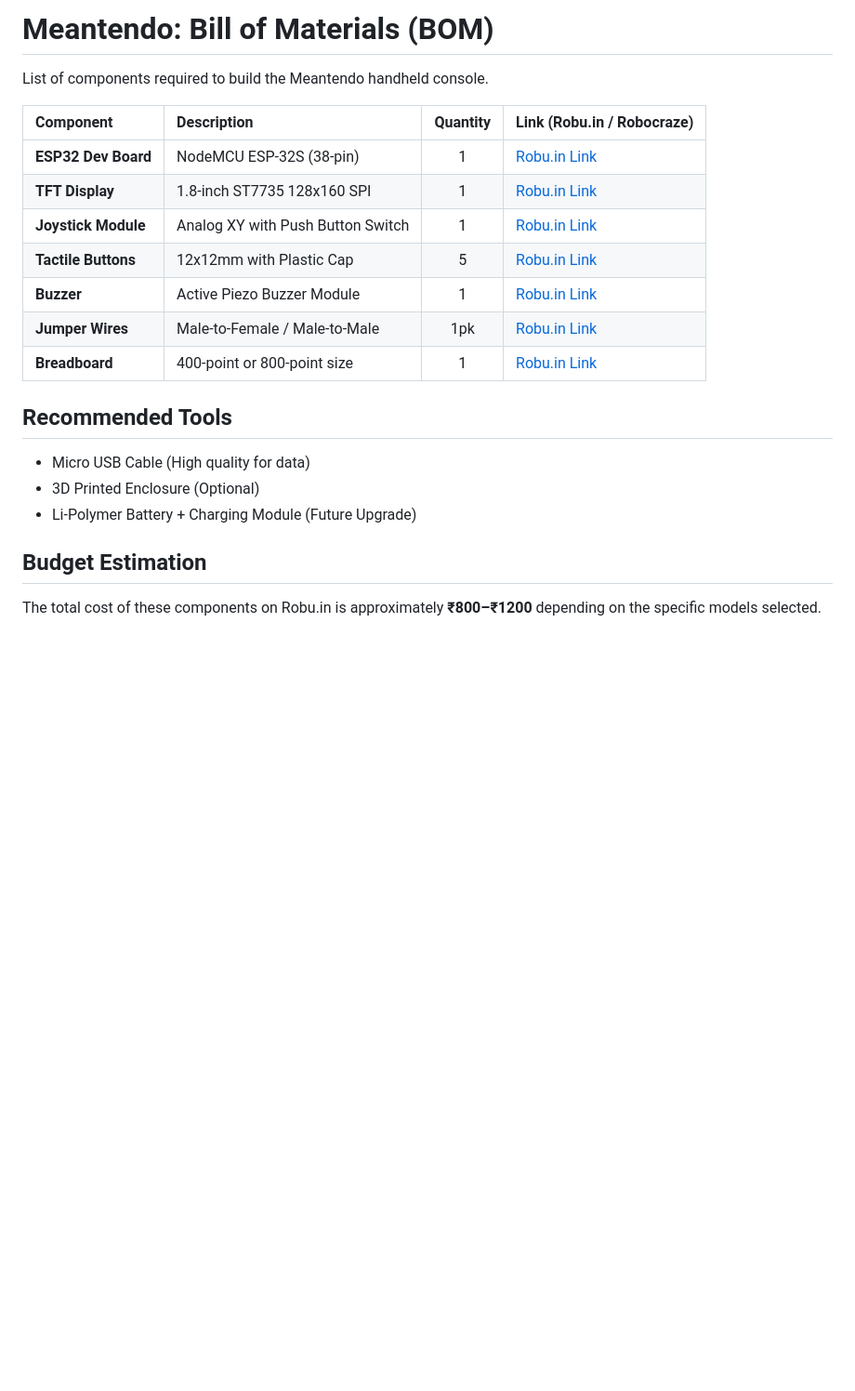
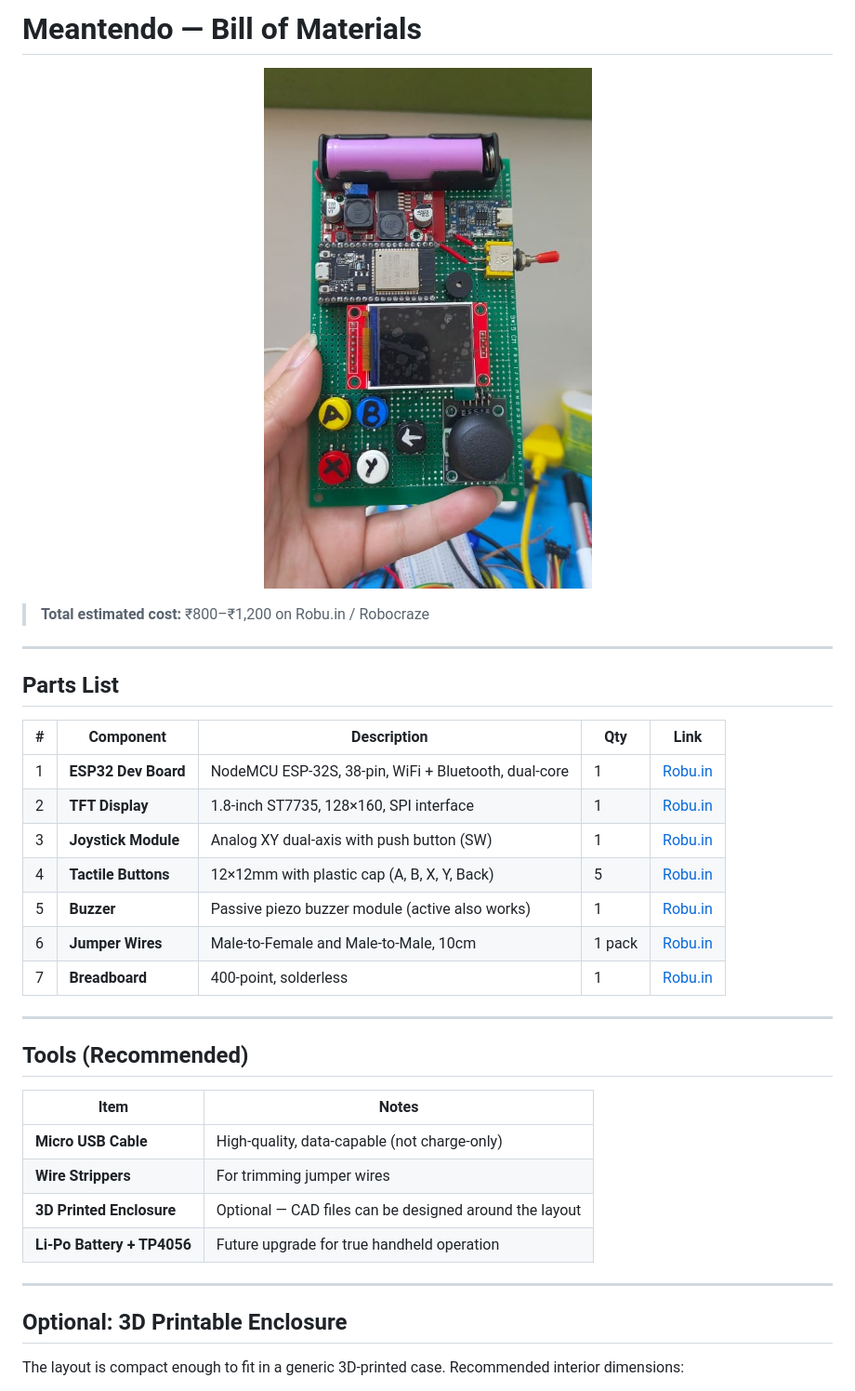
Before and after one commit to Debyte404/Meantendo, a Markdown page: docs/BOM.md, the part around one of its changes. Shown at 93% size. Rendered like a GitHub page; pictures changed too: docs/product.jpeg (added); blank space fills up the shorter version.

```diff
--- a/docs/BOM.md
+++ b/docs/BOM.md
@@ -1,21 +1,39 @@
-# Meantendo: Bill of Materials (BOM)
+# Meantendo — Bill of Materials
 
-List of components required to build the Meantendo handheld console.
+<p align="center">
+  <img src="product.jpeg" alt="Meantendo Assembled" width="500" />
+</p>
 
-| Component | Description | Quantity | Link (Robu.in / Robocraze) |
-| :--- | :--- | :---: | :--- |
-| **ESP32 Dev Board** | NodeMCU ESP-32S (38-pin) | 1 | [Robu.in Link](https://robu.in/product/esp32-38pin-development-board-wifibluetooth-ultra-low-power-consumption-dual-core/) |
-| **TFT Display** | 1.8-inch ST7735 128x160 SPI | 1 | [Robu.in Link](https://robu.in/product/1-8-inch-tft-lcd-display-module-st7735-128x160/) |
-| **Joystick Module** | Analog XY with Push Button Switch | 1 | [Robu.in Link](https://robu.in/product/joystick-module/) |
-| **Tactile Buttons** | 12x12mm with Plastic Cap | 5 | [Robu.in Link](https://robu.in/product/tactile-push-button-switch-12x12x7.3mm-red-cap/) |
-| **Buzzer** | Active Piezo Buzzer Module | 1 | [Robu.in Link](https://robu.in/product/active-buzzer-module-arduino-5v/) |
-| **Jumper Wires** | Male-to-Female / Male-to-Male | 1pk | [Robu.in Link](https://robu.in/product/40-pcs-10cm-female-to-female-jumper-wire/) |
-| **Breadboard** | 400-point or 800-point size | 1 | [Robu.in Link](https://robu.in/product/gl-no-12-840-points-solderless-breadboard-white/) |
+> **Total estimated cost:** ₹800–₹1,200 on Robu.in / Robocraze
 
-## Recommended Tools
-- Micro USB Cable (High quality for data)
-- 3D Printed Enclosure (Optional)
-- Li-Polymer Battery + Charging Module (Future Upgrade)
+---
 
-## Budget Estimation
-The total cost of these components on Robu.in is approximately **₹800–₹1200** depending on the specific models selected.
+## Parts List
+
+| # | Component | Description | Qty | Link |
+|---|---|---|---|---|
+| 1 | **ESP32 Dev Board** | NodeMCU ESP-32S, 38-pin, WiFi + Bluetooth, dual-core | 1 | [Robu.in](https://robu.in/product/esp32-38pin-development-board-wifibluetooth-ultra-low-power-consumption-dual-core/) |
+| 2 | **TFT Display** | 1.8-inch ST7735, 128×160, SPI interface | 1 | [Robu.in](https://robu.in/product/1-8-inch-tft-lcd-display-module-st7735-128x160/) |
+| 3 | **Joystick Module** | Analog XY dual-axis with push button (SW) | 1 | [Robu.in](https://robu.in/product/joystick-module/) |
+| 4 | **Tactile Buttons** | 12×12mm with plastic cap (A, B, X, Y, Back) | 5 | [Robu.in](https://robu.in/product/tactile-push-button-switch-12x12x7.3mm-red-cap/) |
+| 5 | **Buzzer** | Passive piezo buzzer module (active also works) | 1 | [Robu.in](https://robu.in/product/active-buzzer-module-arduino-5v/) |
+| 6 | **Jumper Wires** | Male-to-Female and Male-to-Male, 10cm | 1 pack | [Robu.in](https://robu.in/product/40-pcs-10cm-female-to-female-jumper-wire/) |
+| 7 | **Breadboard** | 400-point, solderless | 1 | [Robu.in](https://robu.in/product/gl-no-12-840-points-solderless-breadboard-white/) |
+
+---
+
+## Tools (Recommended)
+
+| Item | Notes |
+|---|---|
+| **Micro USB Cable** | High-quality, data-capable (not charge-only) |
+| **Wire Strippers** | For trimming jumper wires |
+| **3D Printed Enclosure** | Optional — CAD files can be designed around the layout |
+| **Li-Po Battery + TP4056** | Future upgrade for true handheld operation |
+
+---
+
+## Optional: 3D Printable Enclosure
+
+The layout is compact enough to fit in a generic 3D-printed case. Recommended interior dimensions:
+
```
Also changed, not shown: other parts of docs/BOM.md (+31 -0 lines), CONTRIBUTING.md (added, +86 -0 lines), README.md (added, +177 -0 lines), include/README.md (added, +20 -0 lines), docs/wiring.jpeg (added), 5 other files.
